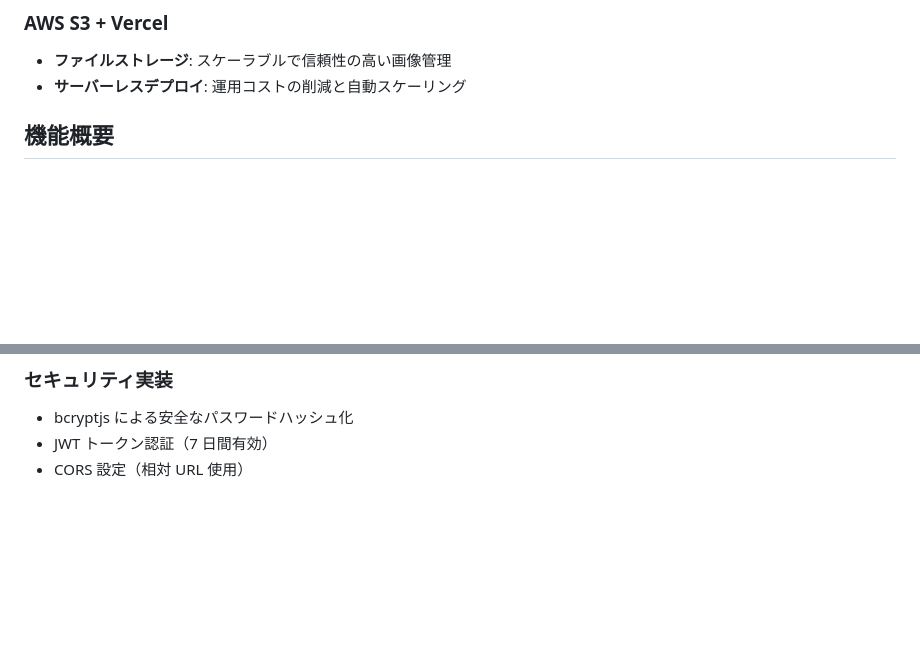
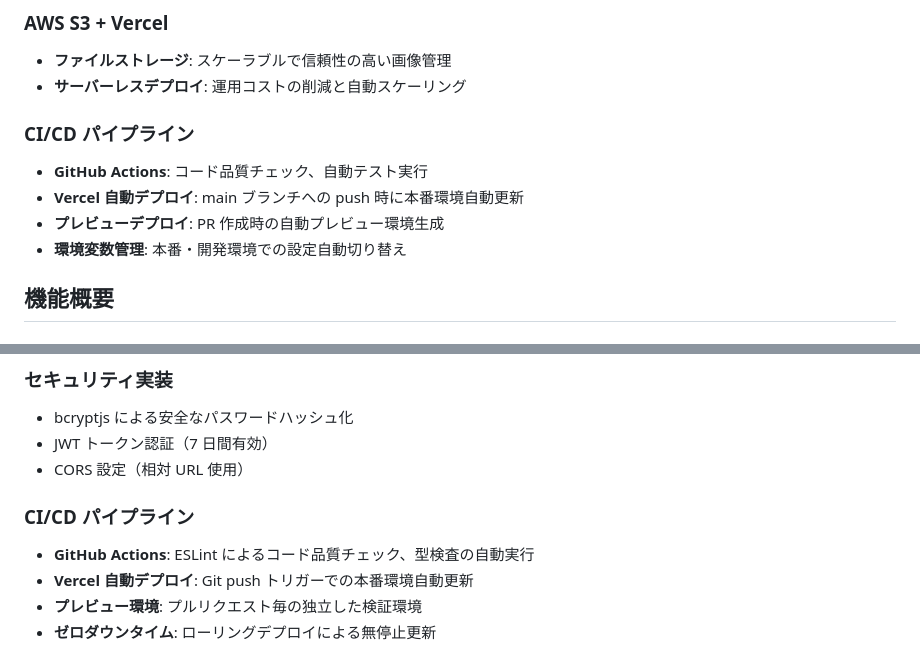
Before and after one commit to toma0705/okayama-office-manager, a Markdown page: README.md, 2 parts joined by grey strips. Drawn GitHub-style; blank space fills up the shorter version.

```diff
--- a/README.md
+++ b/README.md
@@ -39,6 +68,13 @@ Next.js + Prisma + JWT 認証によるオフィス管理システムのポート
 
 - **ファイルストレージ**: スケーラブルで信頼性の高い画像管理
 - **サーバーレスデプロイ**: 運用コストの削減と自動スケーリング
+
+### **CI/CD パイプライン**
+
+- **GitHub Actions**: コード品質チェック、自動テスト実行
+- **Vercel 自動デプロイ**: main ブランチへの push 時に本番環境自動更新
+- **プレビューデプロイ**: PR 作成時の自動プレビュー環境生成
+- **環境変数管理**: 本番・開発環境での設定自動切り替え
 
 ## 機能概要
 
@@ -80,3 +116,10 @@ Next.js + Prisma + JWT 認証によるオフィス管理システムのポート
 - bcryptjs による安全なパスワードハッシュ化
 - JWT トークン認証（7 日間有効）
 - CORS 設定（相対 URL 使用）
+
+### CI/CD パイプライン
+
+- **GitHub Actions**: ESLint によるコード品質チェック、型検査の自動実行
+- **Vercel 自動デプロイ**: Git push トリガーでの本番環境自動更新
+- **プレビュー環境**: プルリクエスト毎の独立した検証環境
+- **ゼロダウンタイム**: ローリングデプロイによる無停止更新
```
Also changed, not shown: other parts of README.md (+29 -0 lines), screenshots/app-overview.png (added).
